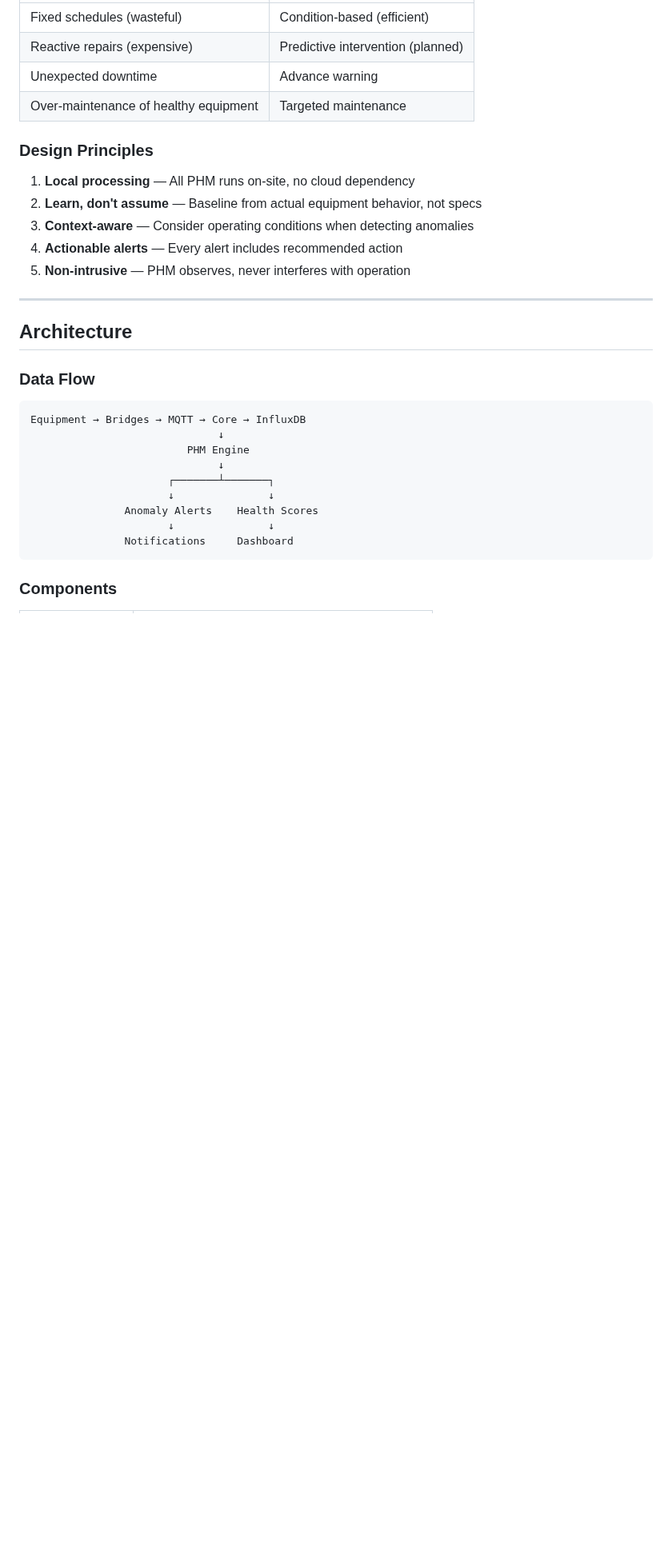
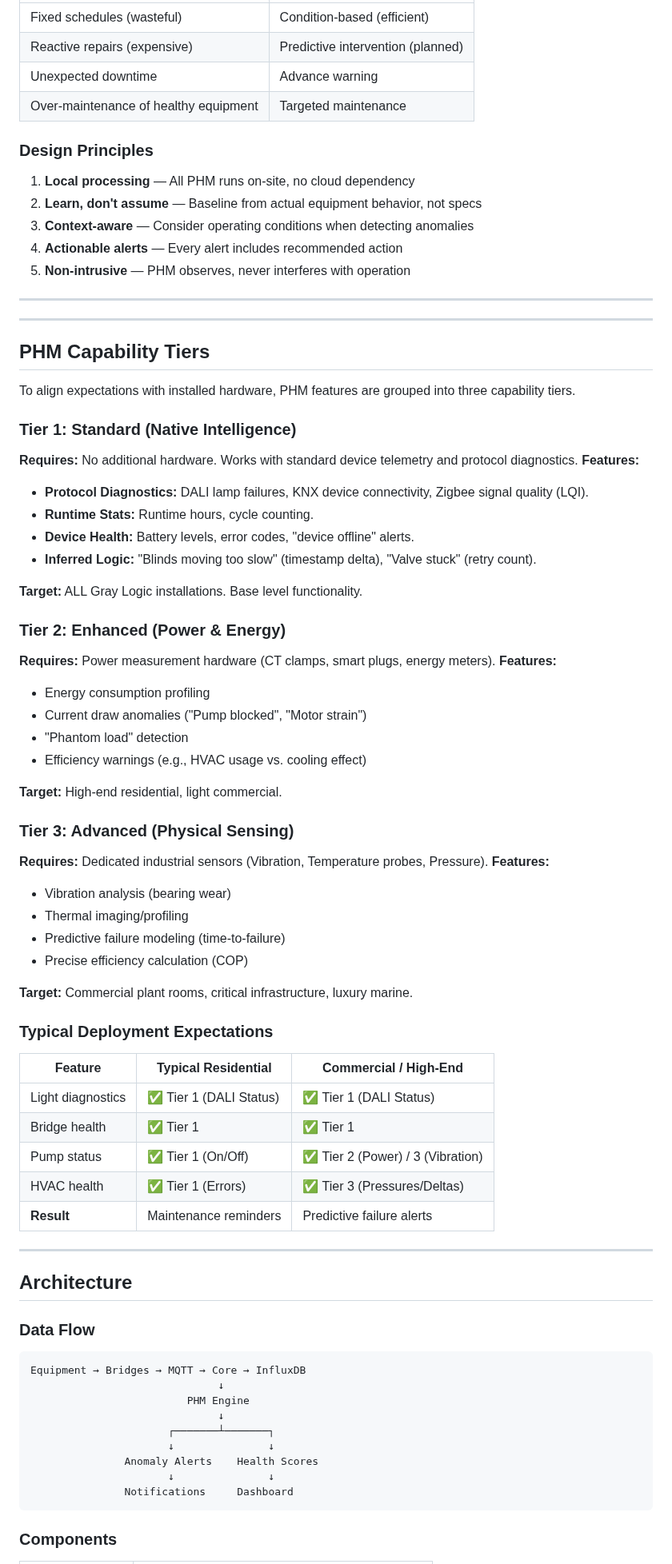
Before and after one commit to nerrad567/gray-logic-stack, a Markdown page: docs/intelligence/phm.md, the part around the change. Shown at 80% size. GitHub-like rendering; blank space fills up the shorter version.

Commit message:
Implement PHM Capability Tiers - Audit Iteration 3 Strike 5

```diff
--- a/docs/intelligence/phm.md
+++ b/docs/intelligence/phm.md
@@ -42,6 +42,55 @@ Predictive Health Monitoring uses statistical analysis of equipment telemetry to
 3. **Context-aware** — Consider operating conditions when detecting anomalies
 4. **Actionable alerts** — Every alert includes recommended action
 5. **Non-intrusive** — PHM observes, never interferes with operation
+
+---
+
+
+---
+
+## PHM Capability Tiers
+
+To align expectations with installed hardware, PHM features are grouped into three capability tiers.
+
+### Tier 1: Standard (Native Intelligence)
+**Requires:** No additional hardware. Works with standard device telemetry and protocol diagnostics.
+**Features:**
+- **Protocol Diagnostics:** DALI lamp failures, KNX device connectivity, Zigbee signal quality (LQI).
+- **Runtime Stats:** Runtime hours, cycle counting.
+- **Device Health:** Battery levels, error codes, "device offline" alerts.
+- **Inferred Logic:** "Blinds moving too slow" (timestamp delta), "Valve stuck" (retry count).
+
+**Target:** ALL Gray Logic installations. Base level functionality.
+
+### Tier 2: Enhanced (Power & Energy)
+**Requires:** Power measurement hardware (CT clamps, smart plugs, energy meters).
+**Features:**
+- Energy consumption profiling
+- Current draw anomalies ("Pump blocked", "Motor strain")
+- "Phantom load" detection
+- Efficiency warnings (e.g., HVAC usage vs. cooling effect)
+
+**Target:** High-end residential, light commercial.
+
+### Tier 3: Advanced (Physical Sensing)
+**Requires:** Dedicated industrial sensors (Vibration, Temperature probes, Pressure).
+**Features:**
+- Vibration analysis (bearing wear)
+- Thermal imaging/profiling
+- Predictive failure modeling (time-to-failure)
+- Precise efficiency calculation (COP)
+
+**Target:** Commercial plant rooms, critical infrastructure, luxury marine.
+
+### Typical Deployment Expectations
+
+| Feature | Typical Residential | Commercial / High-End |
+|---------|---------------------|-----------------------|
+| Light diagnostics | ✅ Tier 1 (DALI Status) | ✅ Tier 1 (DALI Status) |
+| Bridge health | ✅ Tier 1 | ✅ Tier 1 |
+| Pump status | ✅ Tier 1 (On/Off) | ✅ Tier 2 (Power) / 3 (Vibration) |
+| HVAC health | ✅ Tier 1 (Errors) | ✅ Tier 3 (Pressures/Deltas) |
+| **Result** | Maintenance reminders | Predictive failure alerts |
 
 ---
 
```
Also changed, not shown: docs/audit-iteration-3-log.md (+9 -1 lines).
